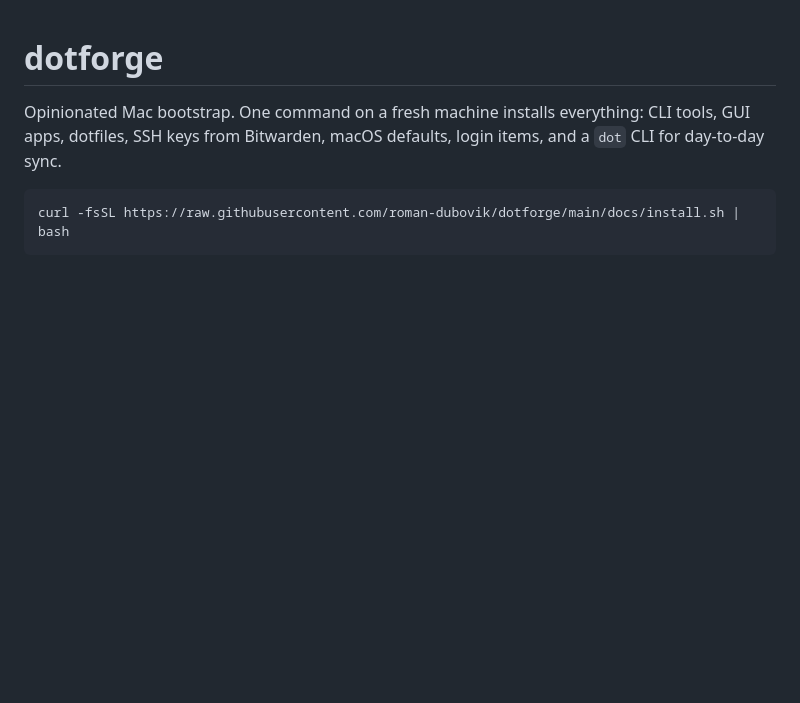
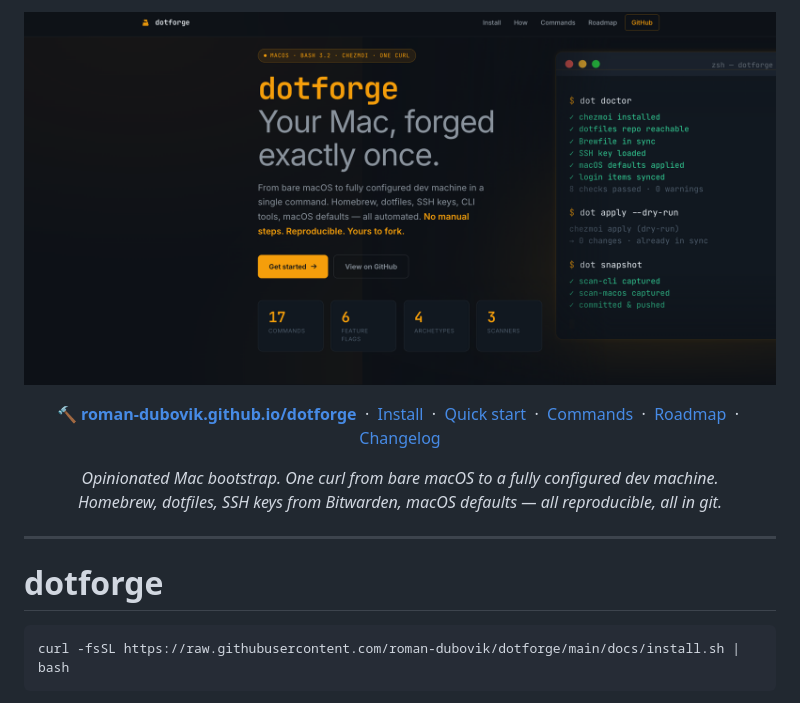
Before and after one commit to roman-dubovik/dotforge, a Markdown page: README.md, the part around the change. Rendered like a GitHub page; pictures changed too: docs/assets/dotforge-social-card.png (added); blank space fills up the shorter version.

Commit message:
docs(readme): add hero block with social card image (arch-graph style)
Centered HTML hero above the H1:
- Social card image (1640×814 hero screenshot) linking to Pages
- Nav-breadcrumb: Pages link + section anchors (Install, Quick start, Commands, Roadmap, Changelog)
- Centered italic tagline

````diff
--- a/README.md
+++ b/README.md
@@ -1,7 +1,31 @@
+<p align="center">
+  <a href="https://roman-dubovik.github.io/dotforge/">
+    <img src="docs/assets/dotforge-social-card.png" alt="dotforge — Opinionated Mac bootstrap. One command, fresh Mac to fully configured dev machine. chezmoi + Homebrew + Bitwarden, with a dot CLI for day-to-day sync." width="820">
+  </a>
+</p>
+
+<p align="center">
+  <strong>🔨&nbsp;<a href="https://roman-dubovik.github.io/dotforge/">roman-dubovik.github.io/dotforge</a></strong>
+  &nbsp;·&nbsp;
+  <a href="#install">Install</a>
+  &nbsp;·&nbsp;
+  <a href="#quick-start">Quick start</a>
+  &nbsp;·&nbsp;
+  <a href="#commands">Commands</a>
+  &nbsp;·&nbsp;
+  <a href="ROADMAP.md">Roadmap</a>
+  &nbsp;·&nbsp;
+  <a href="CHANGELOG.md">Changelog</a>
+</p>
+
+<p align="center">
+  <em>Opinionated Mac bootstrap. One curl from bare macOS to a fully configured dev machine.<br>
+  Homebrew, dotfiles, SSH keys from Bitwarden, macOS defaults — all reproducible, all in git.</em>
+</p>
+
+---
+
 # dotforge
-
-Opinionated Mac bootstrap. One command on a fresh machine installs everything: CLI tools, GUI apps,
-dotfiles, SSH keys from Bitwarden, macOS defaults, login items, and a `dot` CLI for day-to-day sync.
 
 ```bash
 curl -fsSL https://raw.githubusercontent.com/roman-dubovik/dotforge/main/docs/install.sh | bash
````
